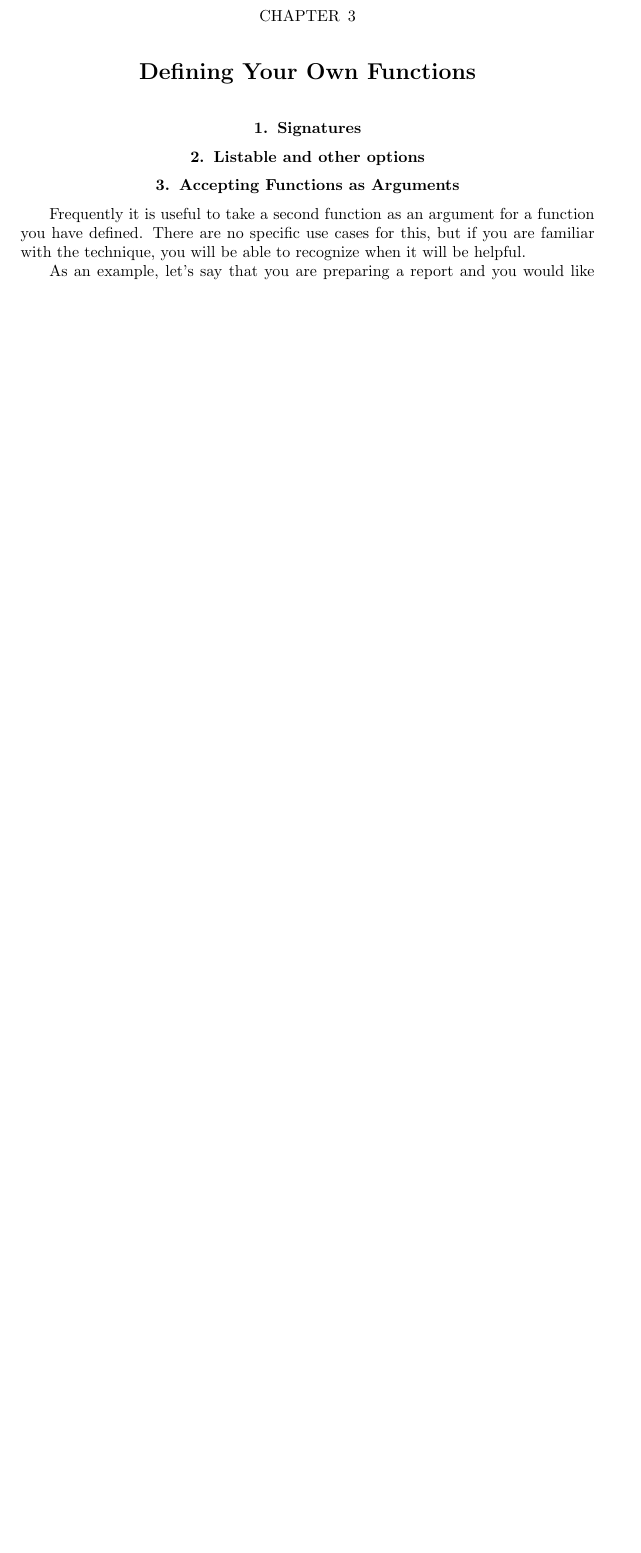
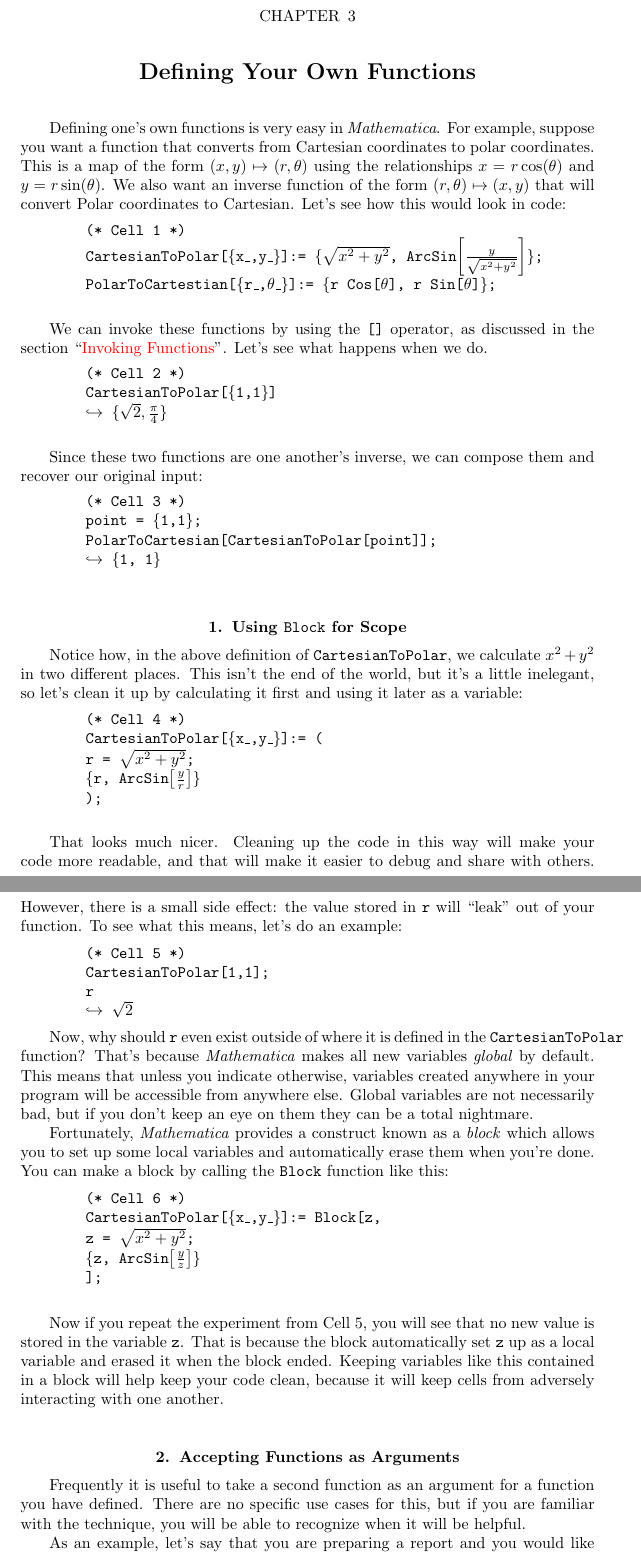
Before and after one commit to robertdfrench/MathematicaBook, a LaTeX book (book.tex, which reads Functions.tex): part of page 16 of 28 before the commit and two parts of pages 16 and 17 of 29 after it, the two joined at a grey line, cut so that both start at the same text, the shorter picture padded with empty space. Compiled offline with pdfLaTeX.

Commit message:
Defining Funcs, using Block

```diff
--- a/Functions.tex
+++ b/Functions.tex
@@ -1,9 +1,66 @@
 \chapter{Defining Your Own Functions}
 \label{chap:Functions}
 
-\section{Signatures}
+Defining one's own functions is very easy in \emph{Mathematica}. For example, suppose you want a function that converts from Cartesian coordinates to polar coordinates. This is a map of the form $(x,y) \mapsto (r, \theta)$ using the relationships $x = r\cos(\theta)$ and $y = r\sin(\theta)$. We also want an inverse function of the form $(r, \theta) \mapsto (x,y)$ that will convert Polar coordinates to Cartesian. Let's see how this would look in code:
 
-\section{Listable and other options}
+\begin{code}
+	   (* Cell 1 *)\\
+	   CartesianToPolar[\{x\_,y\_\}]:= \{$\sqrt{x^2 + y^2}$, ArcSin$\left[\frac{y}{\sqrt{x^2 + y^2}}\right]$\};\\
+	   PolarToCartestian[\{r\_,$\theta$\_\}]:= \{r Cos[$\theta$], r Sin[$\theta$]\};\\
+\end{code}
+
+We can invoke these functions by using the \expr{[]} operator, as discussed in the section ``\nameref{sec:InvokingFunctions}''. Let's see what happens when we do.
+
+\begin{code}
+	   (* Cell 2 *)\\
+	   CartesianToPolar[\{1,1\}]\\
+	   $\hookrightarrow$ \{$\sqrt{2}, \frac{\pi}{4}$\}\\
+\end{code}
+
+Since these two functions are one another's inverse, we can compose them and recover our original input:
+
+\begin{code}
+	   (* Cell 3 *)\\
+	   point = \{1,1\};\\
+	   PolarToCartesian[CartesianToPolar[point]];\\
+	   $\hookrightarrow$ \{1, 1\}\\
+\end{code}
+
+
+\section{Using \expr{Block} for Scope}
+
+Notice how, in the above definition of \expr{CartesianToPolar}, we calculate $x^2 + y^2$ in two different places. This isn't the end of the world, but it's a little inelegant, so let's clean it up by calculating it first and using it later as a variable:
+
+\begin{code}
+	   (* Cell 4 *)\\
+	   CartesianToPolar[\{x\_,y\_\}]:= (\\
+	   	r = $\sqrt{x^2 + y^2}$;\\
+	   	\{r, ArcSin$\left[\frac{y}{r}\right]$\}\\
+	   );\\
+\end{code}
+
+That looks much nicer. Cleaning up the code in this way will make your code more readable, and that will make it easier to debug and share with others. However, there is a small side effect: the value stored in \expr{r} will ``leak'' out of your function. To see what this means, let's do an example:
+
+\begin{code}
+	   (* Cell 5 *)\\
+	   CartesianToPolar[{1,1}];\\
+	   r\\
+	   $\hookrightarrow$ $\sqrt{2}$
+\end{code}
+
+Now, why should \expr{r} even exist outside of where it is defined in the \expr{CartesianToPolar} function? That's because \emph{Mathematica} makes all new variables \emph{global} by default. This means that unless you indicate otherwise, variables created anywhere in your program will be accessible from anywhere else. Global variables are not necessarily bad, but if you don't keep an eye on them they can be a total nightmare.
+
+Fortunately, \emph{Mathematica} provides a construct known as a \emph{block} which allows you to set up some local variables and automatically erase them when you're done. You can make a block by calling the \expr{Block} function like this:
+
+\begin{code}
+	   (* Cell 6 *)\\
+	   CartesianToPolar[\{x\_,y\_\}]:= Block[{z},\\
+			 z = $\sqrt{x^2 + y^2}$;\\
+			 \{z, ArcSin$\left[\frac{y}{z}\right]$\}\\
+	   ];\\
+\end{code}
+
+Now if you repeat the experiment from Cell 5, you will see that no new value is stored in the variable \expr{z}. That is because the block automatically set \expr{z} up as a local variable and erased it when the block ended. Keeping variables like this contained in a block will help keep your code clean, because it will keep cells from adversely interacting with one another.
 
 \section{Accepting Functions as Arguments}
 
```
Also changed, not shown: MathematicaForUndergraduateResearch.pdf, Functions.tex (1 more changed lines).
